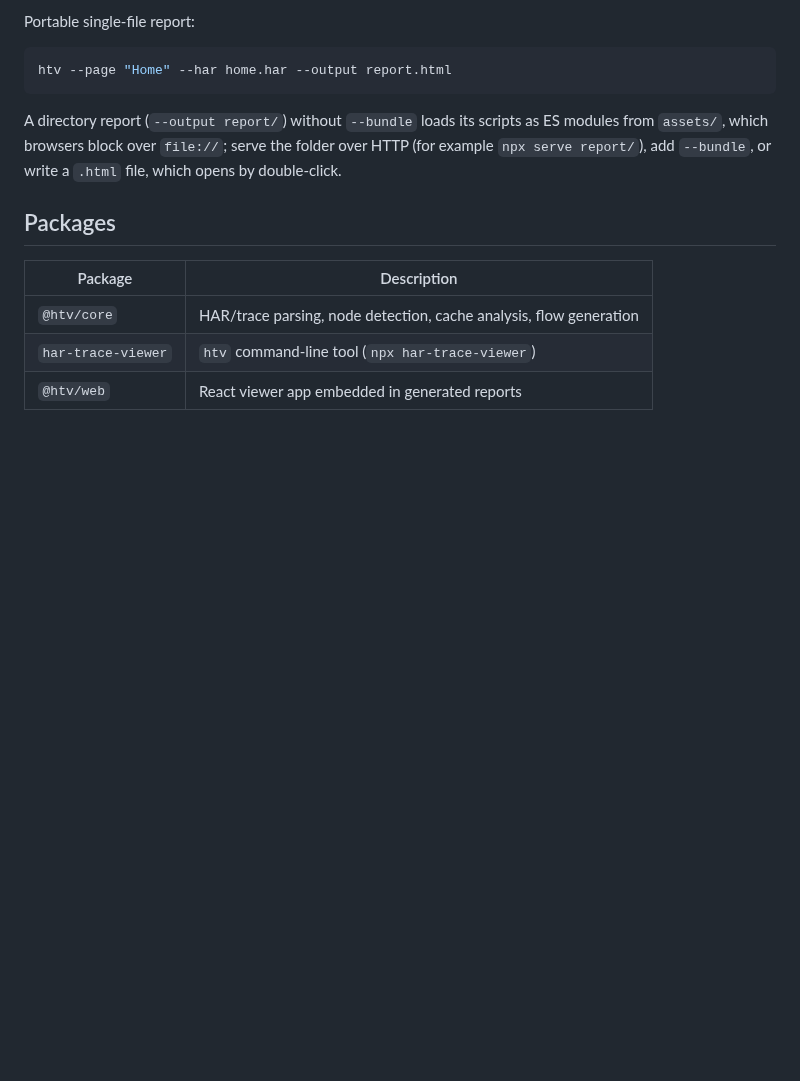
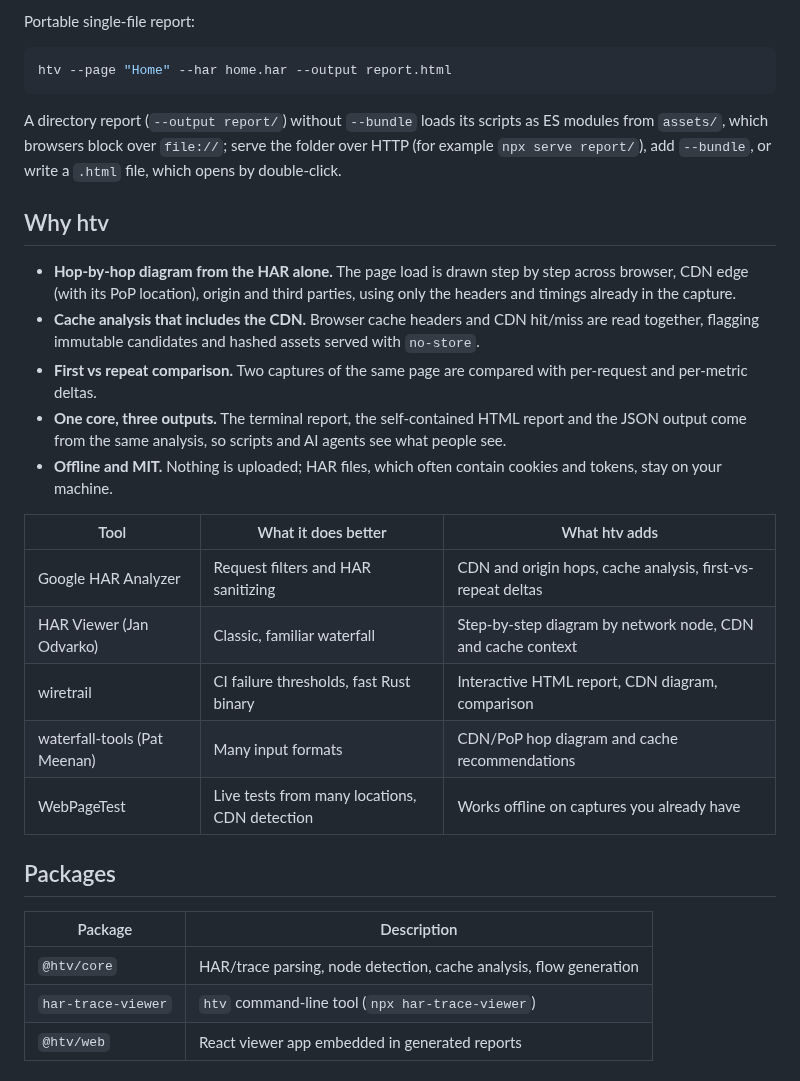
Before and after one commit to nucliweb/har-trace-viewer, a Markdown page: README.md, the part around one of its changes. Drawn GitHub-style; blank space fills up the shorter version.

Commit message:
Show htv in the README and describe the package as a HAR analyzer
The README opens with what htv is for, a screenshot of the HTML report in light mode (docs/ also keeps the dark one for a later picture element), a link to the hosted app, and a "Why htv" section with what it adds over Google HAR Analyzer, Jan Odvarko's HAR Viewer, wiretrail, waterfall-tools and WebPageTest. The npm description starts with "HAR analyzer and viewer" and the keywords cover the terms people search for (har-viewer, har-analyzer, web-performance, cache, core-web-vitals, webpagetest, chrome-trace, ai-agents).

Claude-Session: https://claude.ai/code/session_01Js88E3e9yi8PFEtETSASBt

```diff
--- a/README.md
+++ b/README.md
@@ -96,6 +102,22 @@ htv --page "Home" --har home.har --output report.html
 
 A directory report (`--output report/`) without `--bundle` loads its scripts as ES modules from `assets/`, which browsers block over `file://`; serve the folder over HTTP (for example `npx serve report/`), add `--bundle`, or write a `.html` file, which opens by double-click.
 
+## Why htv
+
+- **Hop-by-hop diagram from the HAR alone.** The page load is drawn step by step across browser, CDN edge (with its PoP location), origin and third parties, using only the headers and timings already in the capture.
+- **Cache analysis that includes the CDN.** Browser cache headers and CDN hit/miss are read together, flagging immutable candidates and hashed assets served with `no-store`.
+- **First vs repeat comparison.** Two captures of the same page are compared with per-request and per-metric deltas.
+- **One core, three outputs.** The terminal report, the self-contained HTML report and the JSON output come from the same analysis, so scripts and AI agents see what people see.
+- **Offline and MIT.** Nothing is uploaded; HAR files, which often contain cookies and tokens, stay on your machine.
+
+| Tool                         | What it does better                           | What htv adds                                               |
+| ---------------------------- | --------------------------------------------- | ----------------------------------------------------------- |
+| Google HAR Analyzer          | Request filters and HAR sanitizing            | CDN and origin hops, cache analysis, first-vs-repeat deltas |
+| HAR Viewer (Jan Odvarko)     | Classic, familiar waterfall                   | Step-by-step diagram by network node, CDN and cache context |
+| wiretrail                    | CI failure thresholds, fast Rust binary       | Interactive HTML report, CDN diagram, comparison            |
+| waterfall-tools (Pat Meenan) | Many input formats                            | CDN/PoP hop diagram and cache recommendations               |
+| WebPageTest                  | Live tests from many locations, CDN detection | Works offline on captures you already have                  |
+
 ## Packages
 
 | Package            | Description                                                        |
```
Also changed, not shown: other parts of README.md (+6 -0 lines), docs/screenshot-dark.png (added), docs/screenshot-light.png (added), 1 other file.
